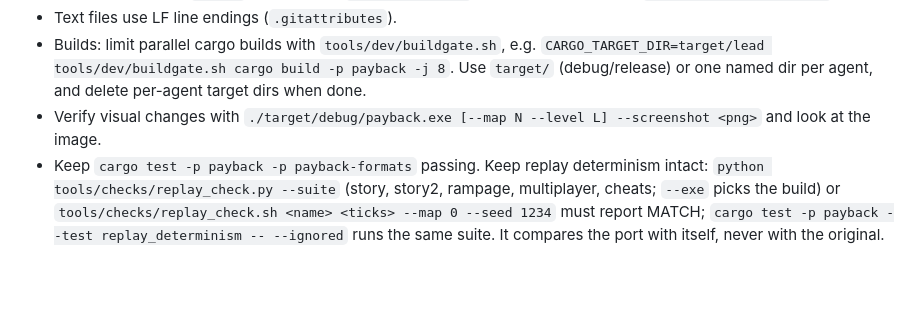
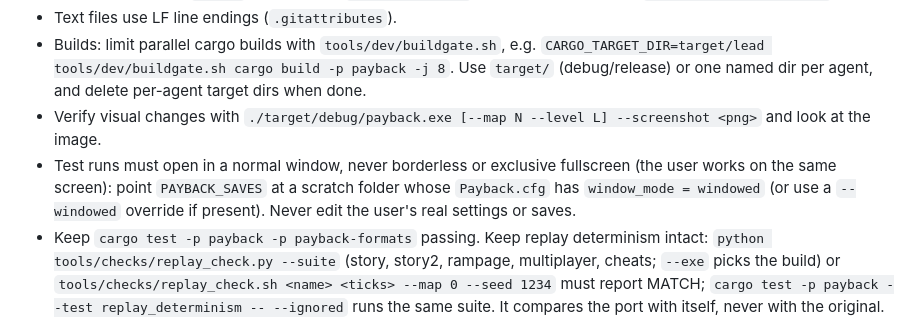
Before and after one commit to btpf/re-payback, a Markdown page: CLAUDE.md, the part around the change. Drawn GitHub-style; blank space fills up the shorter version.

Commit message:
CLAUDE.md: test runs open windowed, never fullscreen
Co-Authored-By: Claude Opus 5.5 <noreply@anthropic.com>

```diff
--- a/CLAUDE.md
+++ b/CLAUDE.md
@@ -25,6 +25,7 @@ Reverse engineering and Bevy reimplementation of Payback (Apex Designs, Amiga, 2
 - Text files use LF line endings (`.gitattributes`).
 - Builds: limit parallel cargo builds with `tools/dev/buildgate.sh`, e.g. `CARGO_TARGET_DIR=target/lead tools/dev/buildgate.sh cargo build -p payback -j 8`. Use `target/` (debug/release) or one named dir per agent, and delete per-agent target dirs when done.
 - Verify visual changes with `./target/debug/payback.exe [--map N --level L] --screenshot <png>` and look at the image.
+- Test runs must open in a normal window, never borderless or exclusive fullscreen (the user works on the same screen): point `PAYBACK_SAVES` at a scratch folder whose `Payback.cfg` has `window_mode = windowed` (or use a `--windowed` override if present). Never edit the user's real settings or saves.
 - Keep `cargo test -p payback -p payback-formats` passing. Keep replay determinism intact: `python tools/checks/replay_check.py --suite` (story, story2, rampage, multiplayer, cheats; `--exe` picks the build) or `tools/checks/replay_check.sh <name> <ticks> --map 0 --seed 1234` must report MATCH; `cargo test -p payback --test replay_determinism -- --ignored` runs the same suite. It compares the port with itself, never with the original. `tools/checks/autoplay_all.sh [exe]` plays the six story levels with the bot.
 - Determinism rules (`docs/port_engineering.md`): render systems must not add/remove components on `Obj` entities; sim loops that draw rng, spawn, despawn or pick first-come iterate by object-table slot (`sim::table_order`), never by query order or `Entity`; sim state changes only in the fixed tick. `PAYBACK_DET_CHECK=1` reports violations of the first rule.
 
```
